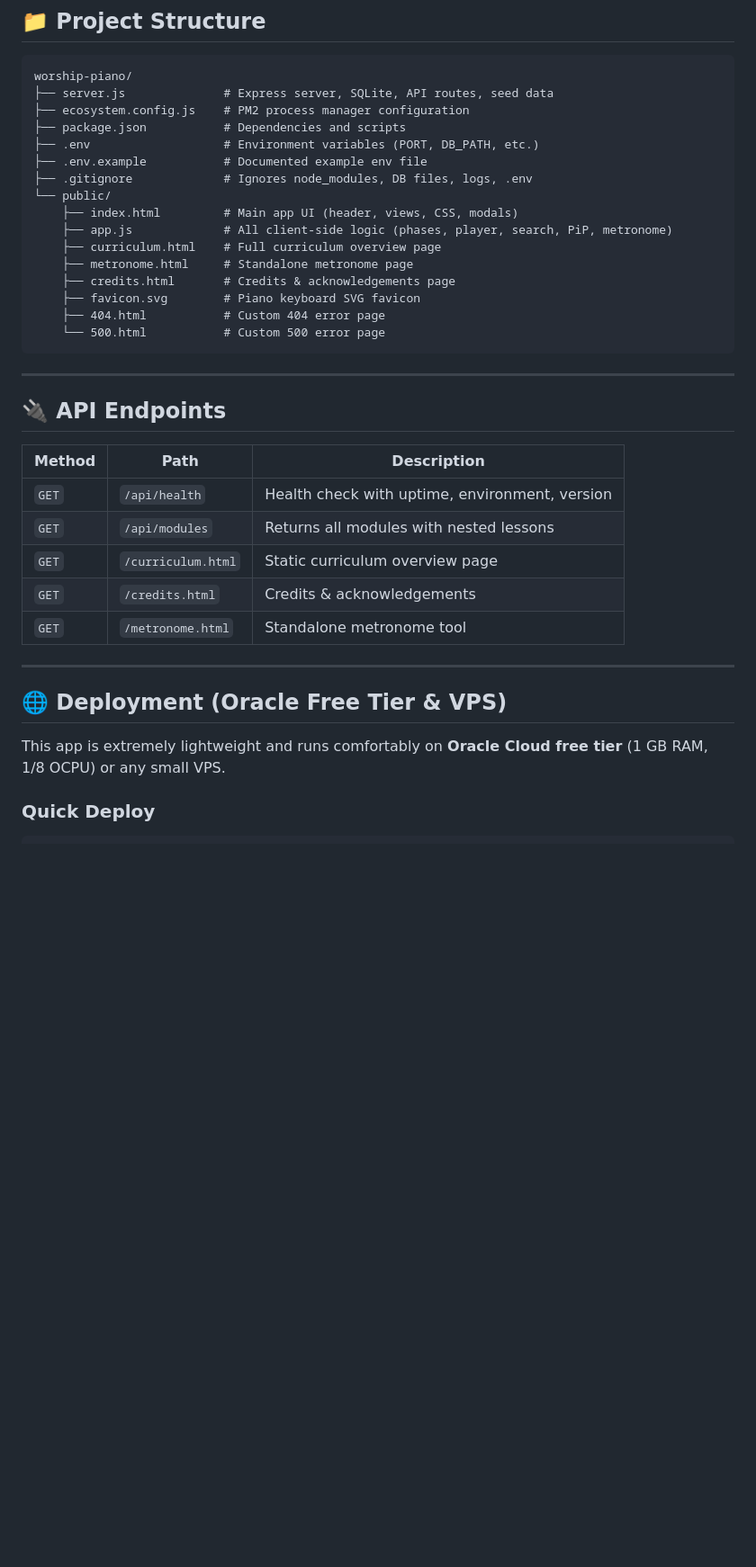
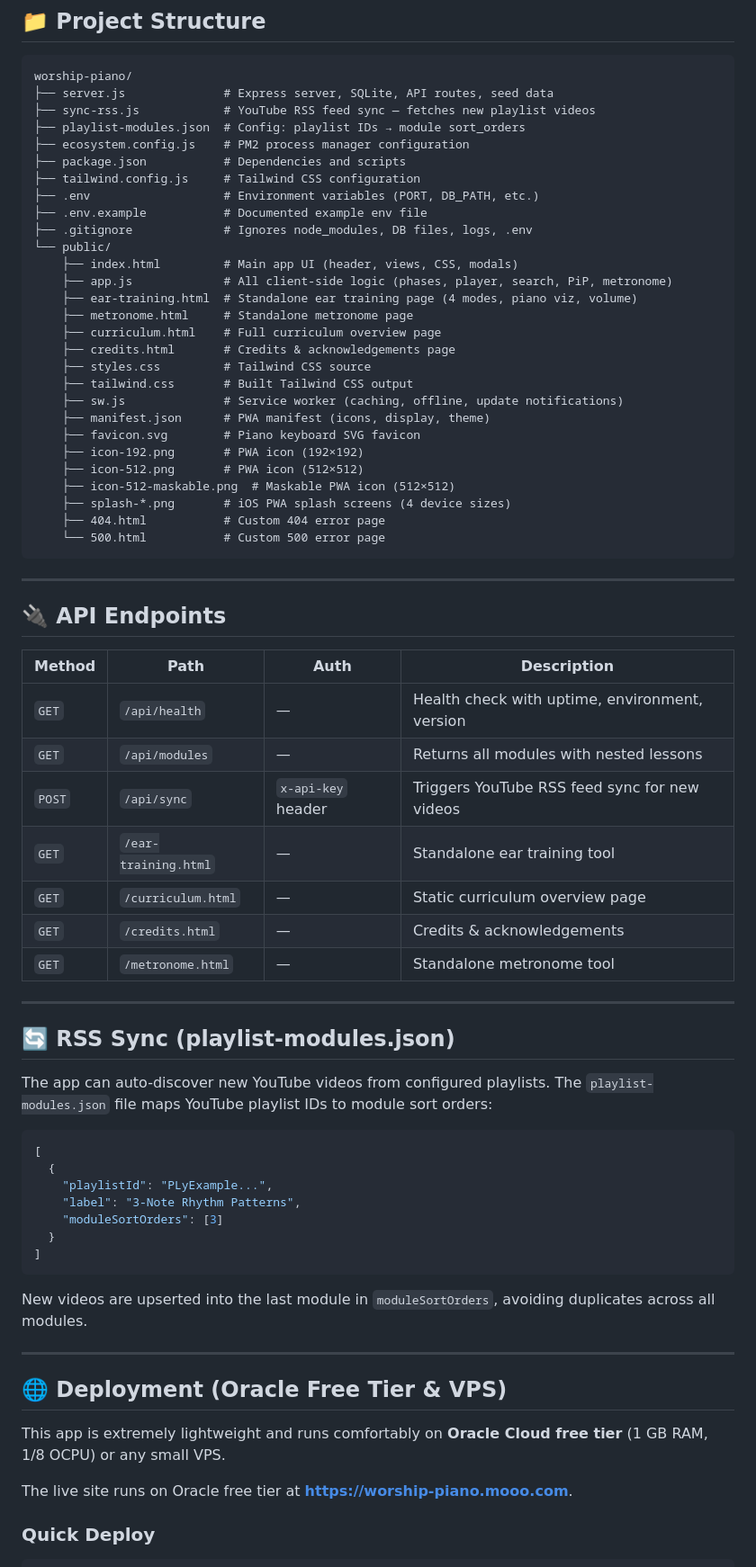
Before and after one commit to graciousnm/worship-piano, a Markdown page: README.md, the part around one of its changes. Shown at 90% size. Drawn GitHub-style; blank space fills up the shorter version.

Commit message:
Update README: add ear training, PWA, RSS sync, corrected project structure, live domain

````diff
--- a/README.md
+++ b/README.md
@@ -178,18 +218,30 @@ Full curriculum breakdown: **[http://localhost:3000/curriculum.html](http://loca
 ```
 worship-piano/
 ├── server.js              # Express server, SQLite, API routes, seed data
+├── sync-rss.js            # YouTube RSS feed sync — fetches new playlist videos
+├── playlist-modules.json  # Config: playlist IDs → module sort_orders
 ├── ecosystem.config.js    # PM2 process manager configuration
 ├── package.json           # Dependencies and scripts
+├── tailwind.config.js     # Tailwind CSS configuration
 ├── .env                   # Environment variables (PORT, DB_PATH, etc.)
 ├── .env.example           # Documented example env file
 ├── .gitignore             # Ignores node_modules, DB files, logs, .env
 └── public/
     ├── index.html         # Main app UI (header, views, CSS, modals)
     ├── app.js             # All client-side logic (phases, player, search, PiP, metronome)
+    ├── ear-training.html  # Standalone ear training page (4 modes, piano viz, volume)
+    ├── metronome.html     # Standalone metronome page
     ├── curriculum.html    # Full curriculum overview page
-    ├── metronome.html     # Standalone metronome page
     ├── credits.html       # Credits & acknowledgements page
+    ├── styles.css         # Tailwind CSS source
+    ├── tailwind.css       # Built Tailwind CSS output
+    ├── sw.js              # Service worker (caching, offline, update notifications)
+    ├── manifest.json      # PWA manifest (icons, display, theme)
     ├── favicon.svg        # Piano keyboard SVG favicon
+    ├── icon-192.png       # PWA icon (192×192)
+    ├── icon-512.png       # PWA icon (512×512)
+    ├── icon-512-maskable.png  # Maskable PWA icon (512×512)
+    ├── splash-*.png       # iOS PWA splash screens (4 device sizes)
     ├── 404.html           # Custom 404 error page
     └── 500.html           # Custom 500 error page
 ```
@@ -198,19 +250,41 @@ worship-piano/
 
 ## 🔌 API Endpoints
 
-| Method | Path | Description |
-|--------|------|-------------|
-| `GET` | `/api/health` | Health check with uptime, environment, version |
-| `GET` | `/api/modules` | Returns all modules with nested lessons |
-| `GET` | `/curriculum.html` | Static curriculum overview page |
-| `GET` | `/credits.html` | Credits & acknowledgements |
-| `GET` | `/metronome.html` | Standalone metronome tool |
+| Method | Path | Auth | Description |
+|--------|------|------|-------------|
+| `GET` | `/api/health` | — | Health check with uptime, environment, version |
+| `GET` | `/api/modules` | — | Returns all modules with nested lessons |
+| `POST` | `/api/sync` | `x-api-key` header | Triggers YouTube RSS feed sync for new videos |
+| `GET` | `/ear-training.html` | — | Standalone ear training tool |
+| `GET` | `/curriculum.html` | — | Static curriculum overview page |
+| `GET` | `/credits.html` | — | Credits & acknowledgements |
+| `GET` | `/metronome.html` | — | Standalone metronome tool |
+
+---
+
+## 🔄 RSS Sync (playlist-modules.json)
+
+The app can auto-discover new YouTube videos from configured playlists. The `playlist-modules.json` file maps YouTube playlist IDs to module sort orders:
+
+```json
+[
+  {
+    "playlistId": "PLyExample...",
+    "label": "3-Note Rhythm Patterns",
+    "moduleSortOrders": [3]
+  }
+]
+```
+
+New videos are upserted into the last module in `moduleSortOrders`, avoiding duplicates across all modules.
 
 ---
 
 ## 🌐 Deployment (Oracle Free Tier & VPS)
 
 This app is extremely lightweight and runs comfortably on **Oracle Cloud free tier** (1 GB RAM, 1/8 OCPU) or any small VPS.
+
+The live site runs on Oracle free tier at **[https://worship-piano.mooo.com](https://worship-piano.mooo.com)**.
 
 ### Quick Deploy
 
````
Also changed, not shown: other parts of README.md (+62 -21 lines).
